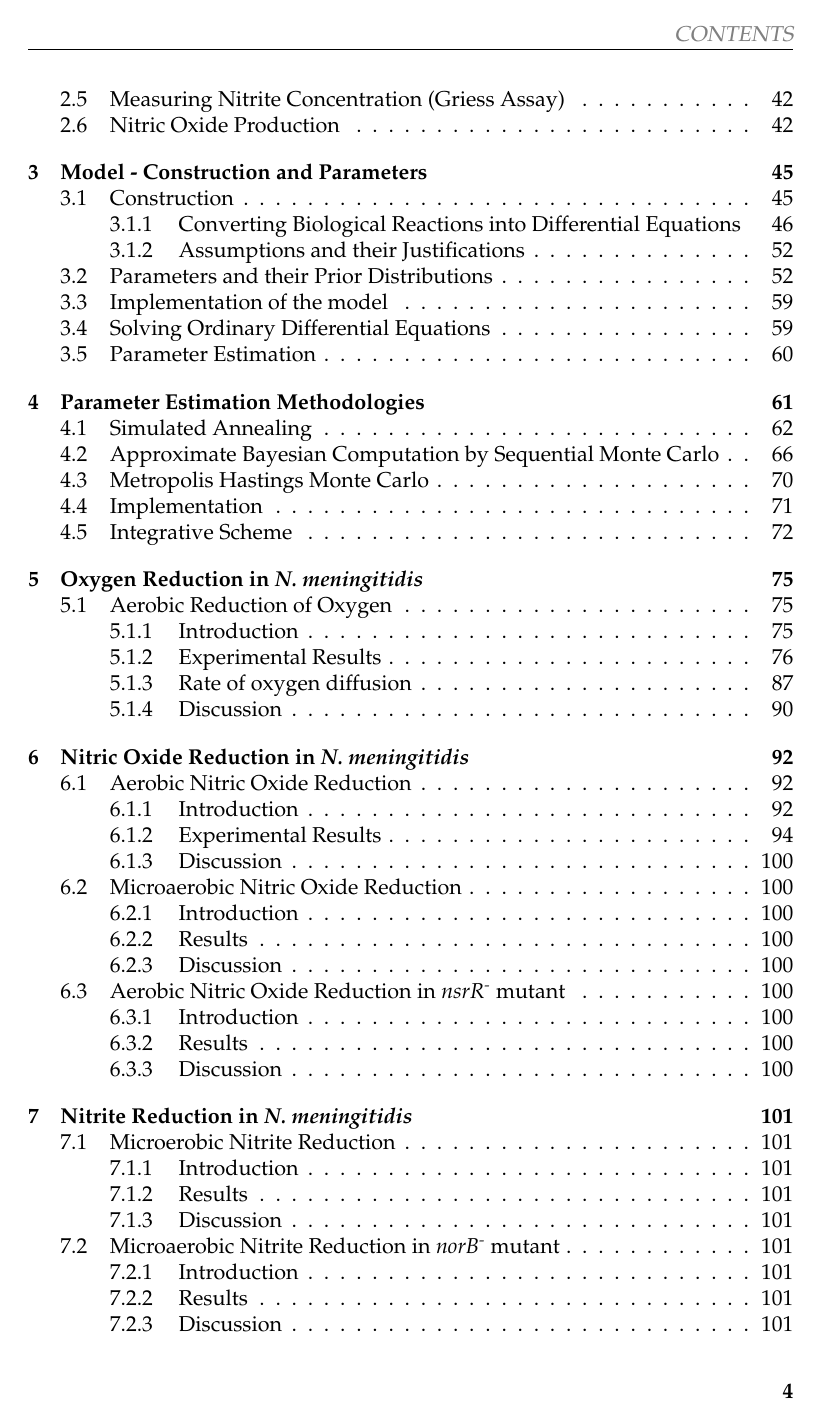
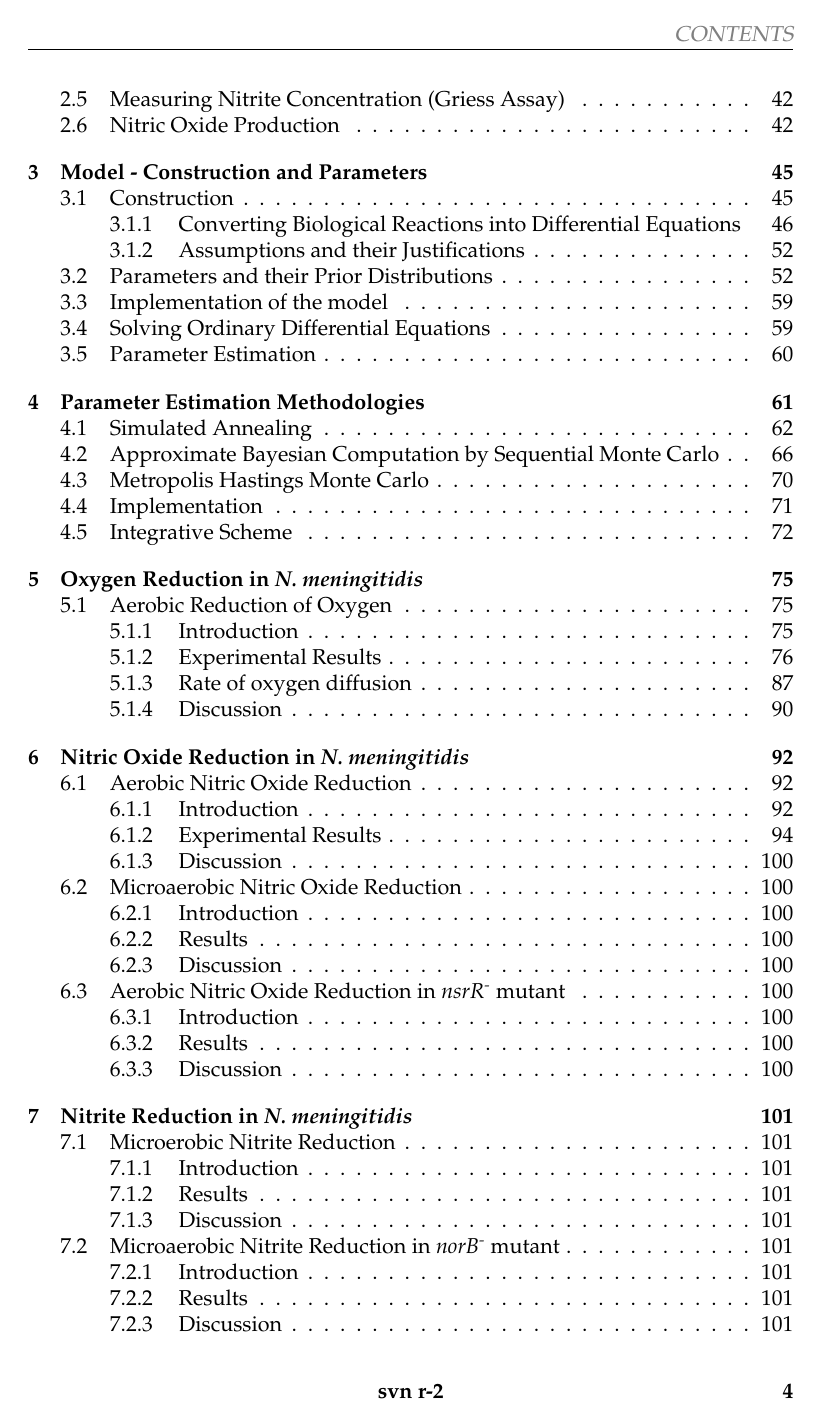
Before and after one commit to andrew-schofield/phd-thesis, a LaTeX thesis (Thesis.tex): page 4 of 120. Compiled offline with pdfLaTeX.

Commit message:
Modified properties to allow svn revision to be inserted into tex

```diff
--- a/Thesis.tex
+++ b/Thesis.tex
@@ -25,6 +25,8 @@
 \usepackage{lscape}
 \usepackage{rotating}
 \usepackage[table]{xcolor}
+\usepackage{svn-multi}
+\svnid{$Id$}
 
 \definecolor{dark-gray}{gray}{0.5}
 \definecolor{LightBlue}{rgb}{0.686, 0.867, 0.914}
@@ -163,6 +165,7 @@
 \pagestyle{fancy}
 \fancyhf{}
 \fancyhead[R]{\textcolor{dark-gray}{\slshape\leftmark}}
+\fancyfoot[C]{\textbf{svn r\svnrev{}}}
 \fancyfoot[R]{\textbf{\thepage}}
 \renewcommand{\headrulewidth}{0.4pt}
 \fancypagestyle{plain}{%
```
Also changed, not shown: Thesis.pdf, 1 other file.
